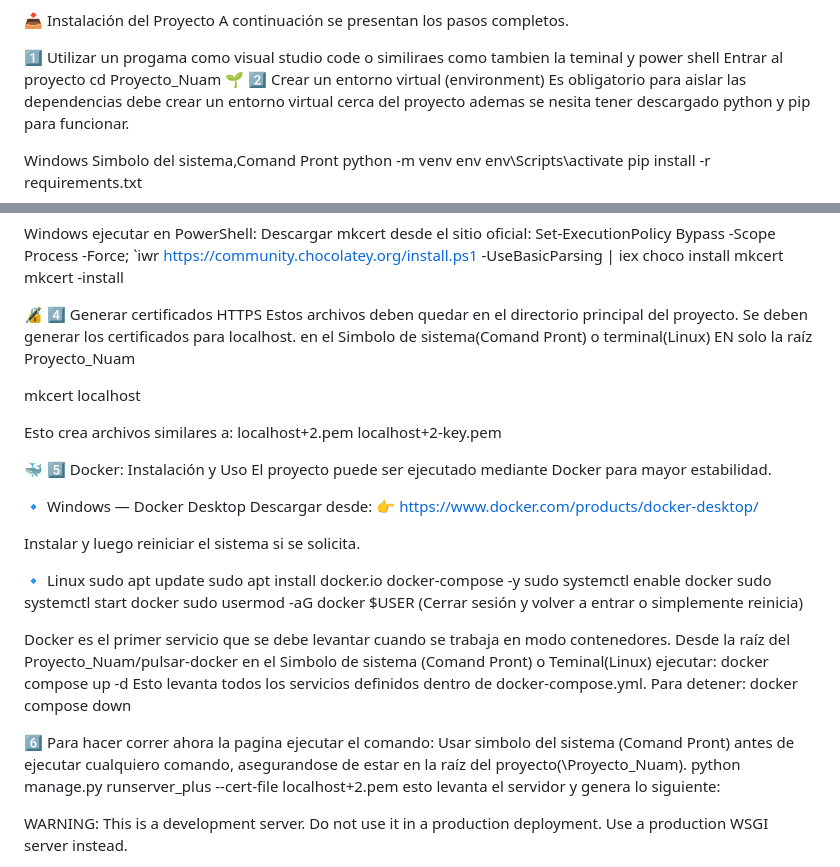
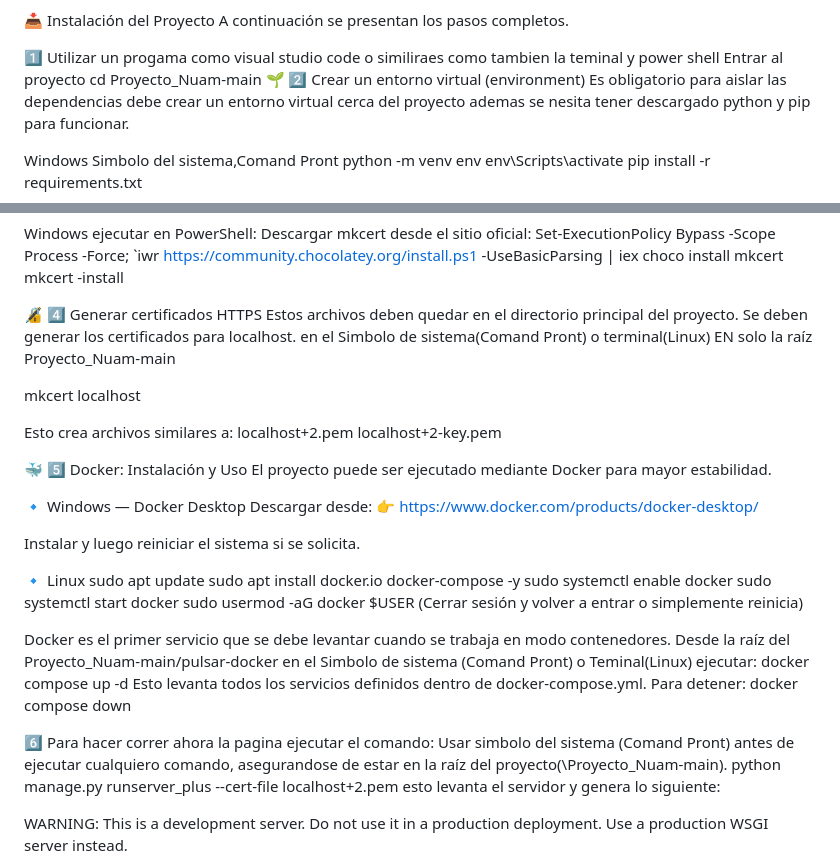
Before and after one commit to manzanades/Proyecto_Nuam, a Markdown page: README.md, 2 parts joined by grey strips. Drawn GitHub-style.

```diff
--- a/README.md
+++ b/README.md
@@ -41,7 +41,7 @@ A continuación se presentan los pasos completos.
 
 1️⃣ Utilizar un progama como visual studio code o similiraes como tambien la teminal y power shell
   Entrar al proyecto
-  cd Proyecto_Nuam
+  cd Proyecto_Nuam-main
 🌱 2️⃣ Crear un entorno virtual (environment)
 Es obligatorio para aislar las dependencias debe crear un entorno virtual cerca del proyecto ademas se nesita tener descargado python y pip para funcionar.
 
@@ -77,7 +77,7 @@ mkcert -install
 🔏 4️⃣ Generar certificados HTTPS
 Estos archivos deben quedar en el directorio principal del proyecto. Se deben generar los certificados para localhost.
 en el Simbolo de sistema(Comand Pront) o terminal(Linux)
-EN solo la raíz Proyecto_Nuam
+EN solo la raíz Proyecto_Nuam-main
 
 mkcert localhost
 
@@ -102,14 +102,14 @@ sudo usermod -aG docker $USER
 (Cerrar sesión y volver a entrar o simplemente reinicia)
 
 Docker es el primer servicio que se debe levantar cuando se trabaja en modo contenedores.
-Desde la raíz del Proyecto_Nuam/pulsar-docker en el Simbolo de sistema (Comand Pront) o Teminal(Linux) ejecutar:
+Desde la raíz del Proyecto_Nuam-main/pulsar-docker en el Simbolo de sistema (Comand Pront) o Teminal(Linux) ejecutar:
 docker compose up -d
 Esto levanta todos los servicios definidos dentro de docker-compose.yml.
 Para detener:
 docker compose down
 
 6️⃣ Para hacer correr ahora la pagina ejecutar el comando:
-Usar simbolo del sistema (Comand Pront) antes de ejecutar cualquiero comando, asegurandose de estar en la raíz del proyecto(\Proyecto_Nuam).
+Usar simbolo del sistema (Comand Pront) antes de ejecutar cualquiero comando, asegurandose de estar en la raíz del proyecto(\Proyecto_Nuam-main).
 python manage.py runserver_plus --cert-file localhost+2.pem
 esto levanta el servidor y genera lo siguiente:
 
```
